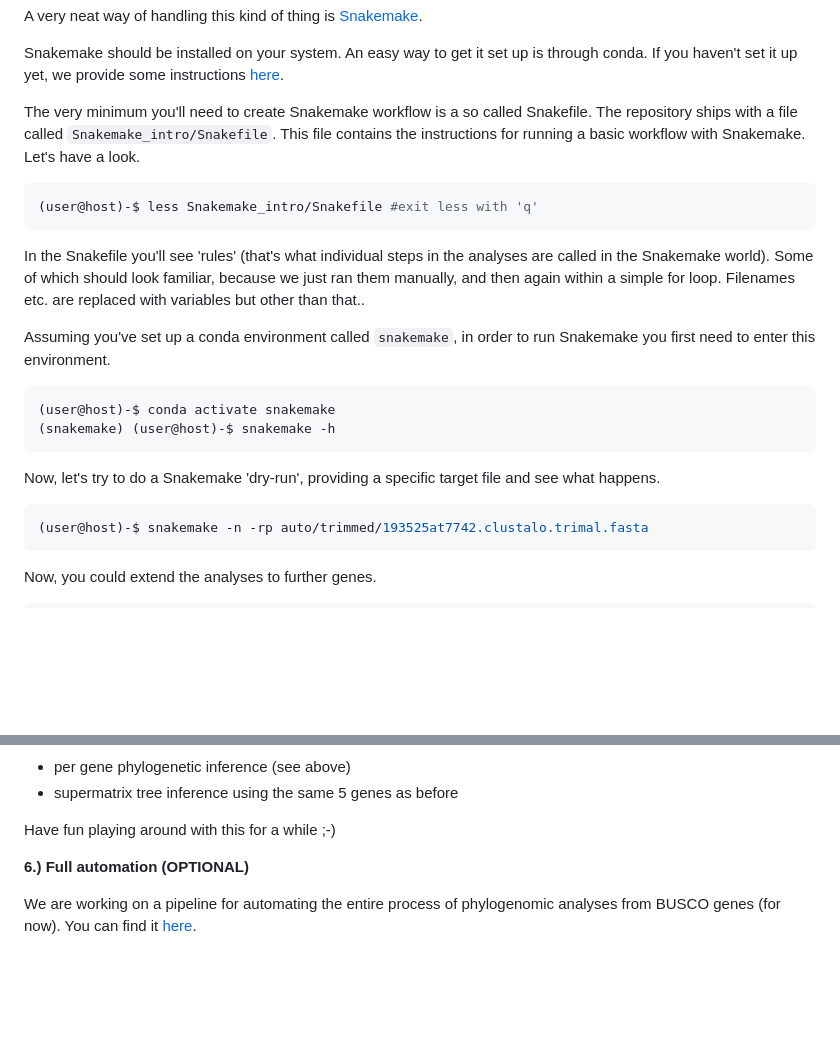
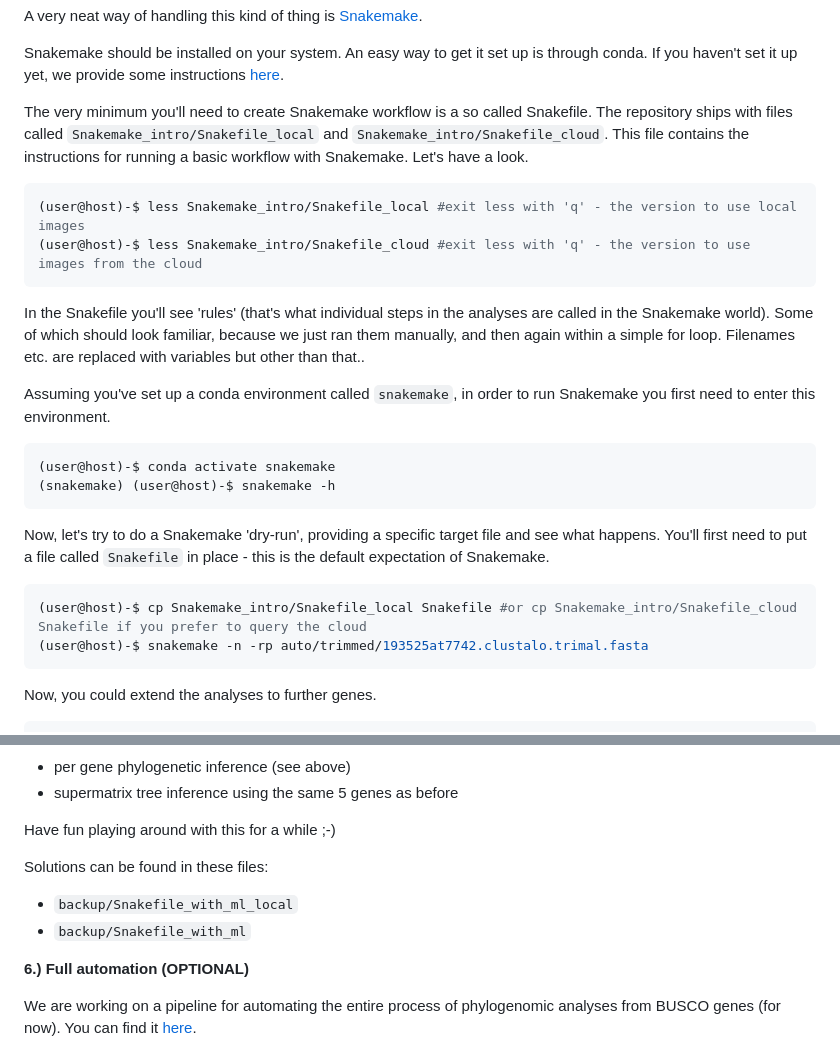
Before and after one commit to chrishah/phylogenomics_intro_vertebrata, a Markdown page: README.md, 2 parts joined by grey strips. Rendered like a GitHub page; blank space fills up the shorter version.

Commit message:
add more info to snakemake intro

````diff
--- a/README.md
+++ b/README.md
@@ -299,10 +299,11 @@ A very neat way of handling this kind of thing is [Snakemake](https://snakemake.
 
 Snakemake should be installed on your system. An easy way to get it set up is through conda. If you haven't set it up yet, we provide some instructions [here](https://github.com/chrishah/phylogenomics_intro_vertebrata/tree/main/Snakemake_intro/README.md).
 
-The very minimum you'll need to create Snakemake workflow is a so called Snakefile. The repository ships with a file called `Snakemake_intro/Snakefile`. This file contains the instructions for running a basic workflow with Snakemake. Let's have a look.
+The very minimum you'll need to create Snakemake workflow is a so called Snakefile. The repository ships with files called `Snakemake_intro/Snakefile_local` and `Snakemake_intro/Snakefile_cloud`. This file contains the instructions for running a basic workflow with Snakemake. Let's have a look.
 
 ```bash
-(user@host)-$ less Snakemake_intro/Snakefile #exit less with 'q'
+(user@host)-$ less Snakemake_intro/Snakefile_local #exit less with 'q' - the version to use local images
+(user@host)-$ less Snakemake_intro/Snakefile_cloud #exit less with 'q' - the version to use images from the cloud
 ```
 
 In the Snakefile you'll see 'rules' (that's what individual steps in the analyses are called in the Snakemake world). Some of which should look familiar, because we just ran them manually, and then again within a simple for loop. Filenames etc. are replaced with variables but other than that..
@@ -314,9 +315,10 @@ Assuming you've set up a conda environment called `snakemake`, in order to run S
 (snakemake) (user@host)-$ snakemake -h
 ```
 
-Now, let's try to do a Snakemake 'dry-run', providing a specific target file and see what happens.
+Now, let's try to do a Snakemake 'dry-run', providing a specific target file and see what happens. You'll first need to put a file called `Snakefile` in place - this is the default expectation of Snakemake.
 
 ```bash
+(user@host)-$ cp Snakemake_intro/Snakefile_local Snakefile #or cp Snakemake_intro/Snakefile_cloud Snakefile if you prefer to query the cloud
 (user@host)-$ snakemake -n -rp auto/trimmed/193525at7742.clustalo.trimal.fasta
 ```
 
@@ -339,6 +341,11 @@ Actually, running would happen if you remove the `-n` flag. Note that I've added
 
 
 Have fun playing around with this for a while ;-)
+
+Solutions can be found in these files:
+ - `backup/Snakefile_with_ml_local`
+ - `backup/Snakefile_with_ml`
+
 
 __6.) Full automation (OPTIONAL)__
 
````
